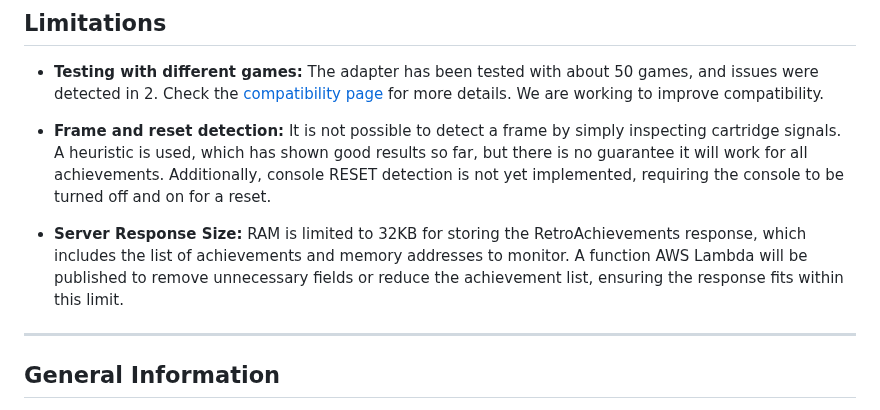
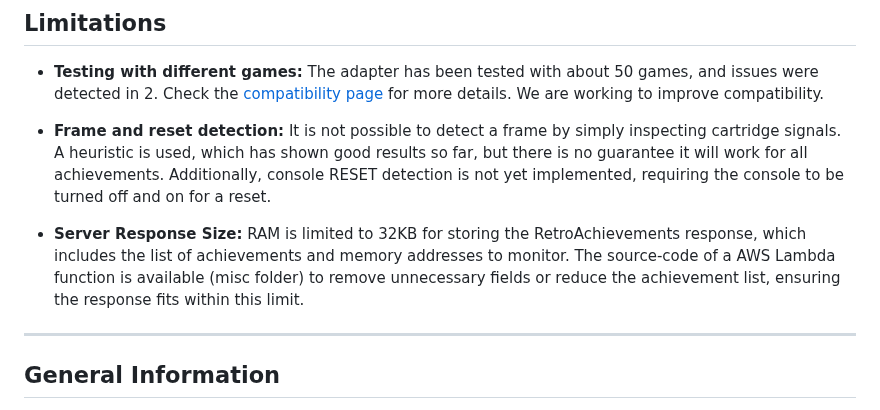
Before and after one commit to odelot/nes-ra-adapter, a Markdown page: README.md, the part around the change. GitHub-like rendering.

```diff
--- a/README.md
+++ b/README.md
@@ -123,7 +123,7 @@ The adapter uses two microcontrollers working together:
 
 - **Frame and reset detection:** It is not possible to detect a frame by simply inspecting cartridge signals. A heuristic is used, which has shown good results so far, but there is no guarantee it will work for all achievements. Additionally, console RESET detection is not yet implemented, requiring the console to be turned off and on for a reset.
 
-- **Server Response Size:** RAM is limited to 32KB for storing the RetroAchievements response, which includes the list of achievements and memory addresses to monitor. A function AWS Lambda will be published to remove unnecessary fields or reduce the achievement list, ensuring the response fits within this limit.
+- **Server Response Size:** RAM is limited to 32KB for storing the RetroAchievements response, which includes the list of achievements and memory addresses to monitor. The source-code of a AWS Lambda function is available (misc folder) to remove unnecessary fields or reduce the achievement list, ensuring the response fits within this limit.
 
 ---
 
```
